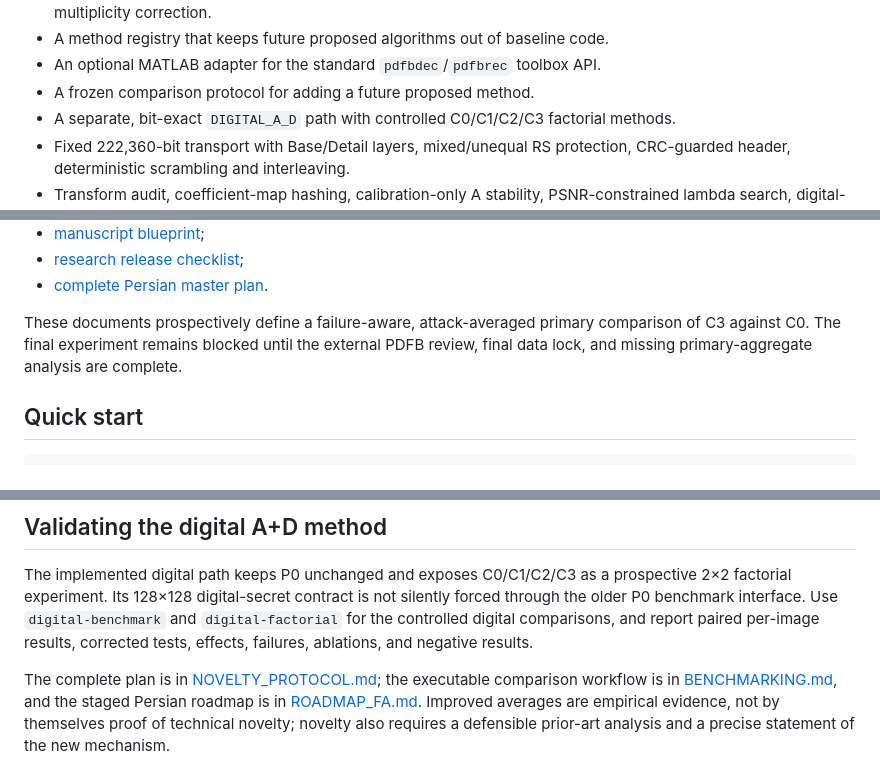
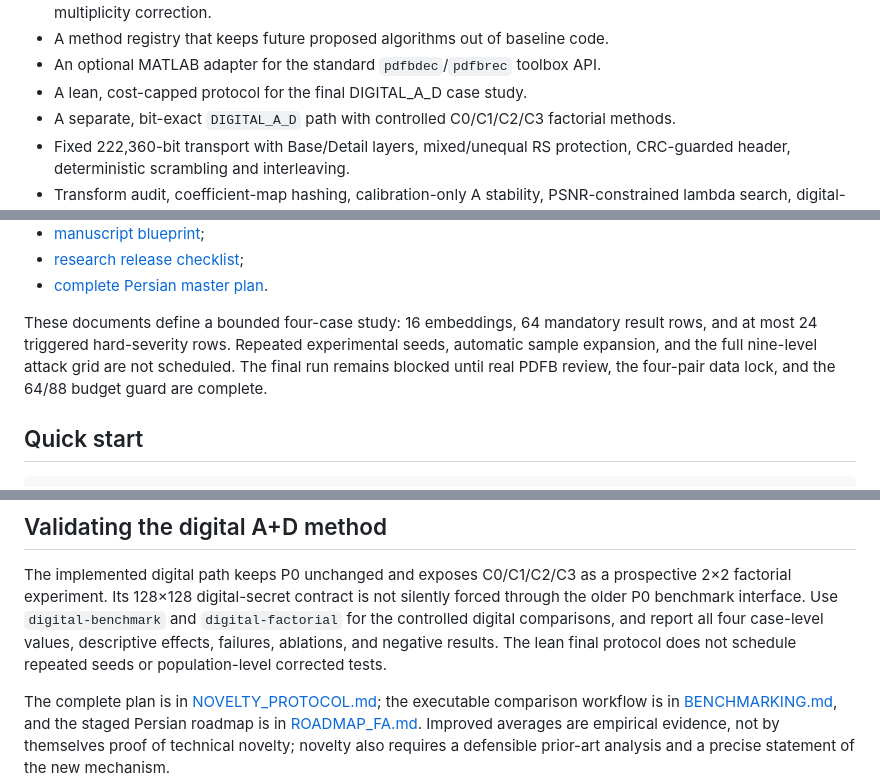
Before and after one commit to alirezaabbaszadeh/contourlet-steganography-repro, a Markdown page: README.md, 3 parts joined by grey strips. Rendered like a GitHub page.

Commit message:
Adopt lean execution protocol: README.md

```diff
--- a/README.md
+++ b/README.md
@@ -29,7 +29,7 @@ testable assumptions instead of silently selecting convenient values.
   rank-biserial effects, and Holm multiplicity correction.
 - A method registry that keeps future proposed algorithms out of baseline code.
 - An optional MATLAB adapter for the standard `pdfbdec`/`pdfbrec` toolbox API.
-- A frozen comparison protocol for adding a future proposed method.
+- A lean, cost-capped protocol for the final DIGITAL_A_D case study.
 - A separate, bit-exact `DIGITAL_A_D` path with controlled C0/C1/C2/C3
   factorial methods.
 - Fixed 222,360-bit transport with Base/Detail layers, mixed/unequal
@@ -94,10 +94,11 @@ claims. The main research-control documents are:
 - [research release checklist](docs/RELEASE_CHECKLIST.md);
 - [complete Persian master plan](docs/RESEARCH_MASTER_PLAN_FA.md).
 
-These documents prospectively define a failure-aware, attack-averaged primary
-comparison of C3 against C0. The final experiment remains blocked until the
-external PDFB review, final data lock, and missing primary-aggregate analysis
-are complete.
+These documents define a bounded four-case study: 16 embeddings, 64 mandatory
+result rows, and at most 24 triggered hard-severity rows. Repeated experimental
+seeds, automatic sample expansion, and the full nine-level attack grid are not
+scheduled. The final run remains blocked until real PDFB review, the four-pair
+data lock, and the 64/88 budget guard are complete.
 
 ## Quick start
 
@@ -201,8 +202,9 @@ The implemented digital path keeps P0 unchanged and exposes C0/C1/C2/C3 as a
 prospective 2×2 factorial experiment. Its 128×128 digital-secret contract is
 not silently forced through the older P0 benchmark interface. Use
 `digital-benchmark` and `digital-factorial` for the controlled digital
-comparisons, and report paired per-image results, corrected tests, effects,
-failures, ablations, and negative results.
+comparisons, and report all four case-level values, descriptive effects,
+failures, ablations, and negative results. The lean final protocol does not
+schedule repeated seeds or population-level corrected tests.
 
 The complete plan is in [NOVELTY_PROTOCOL.md](docs/NOVELTY_PROTOCOL.md);
 the executable comparison workflow is in
```
